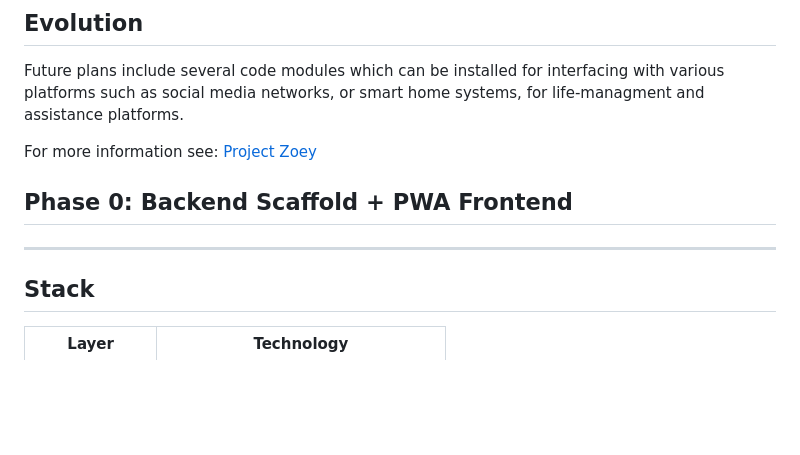
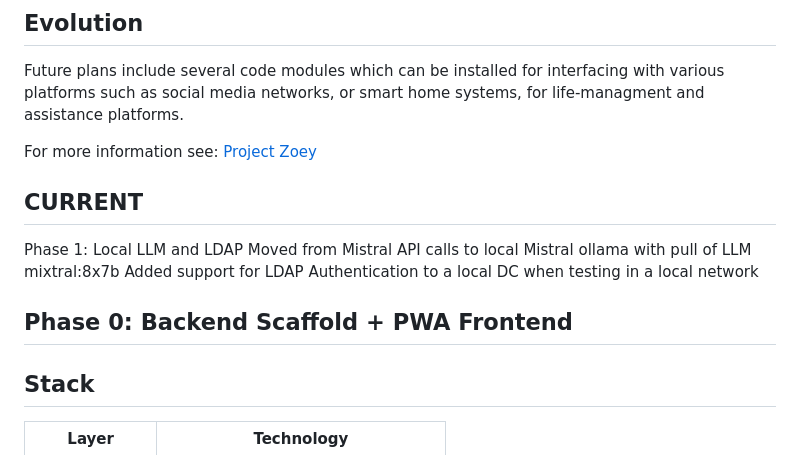
Before and after one commit to GraystoneSolutions/zoeygraystone, a Markdown page: README.md, the part around one of its changes. GitHub-like rendering; blank space fills up the shorter version.

```diff
--- a/README.md
+++ b/README.md
@@ -10,10 +10,13 @@ Zoey is written in the python language and developed to operate on a static Linu
 Future plans include several code modules which can be installed for interfacing with various platforms such as social media networks, or smart home systems, for life-managment and assistance platforms.
 
 For more information see: [Project Zoey](https://graystone.solutions/project_zoey)
+
+## CURRENT ###
+Phase 1: Local LLM and LDAP
+Moved from Mistral API calls to local Mistral ollama with pull of LLM mixtral:8x7b
+Added support for LDAP Authentication to a local DC when testing in a local network
+
 ## Phase 0: Backend Scaffold + PWA Frontend
-
----
-
 ## Stack
 | Layer       | Technology                          |
 |-------------|-------------------------------------|
```
Also changed, not shown: other parts of README.md (+11 -19 lines).
